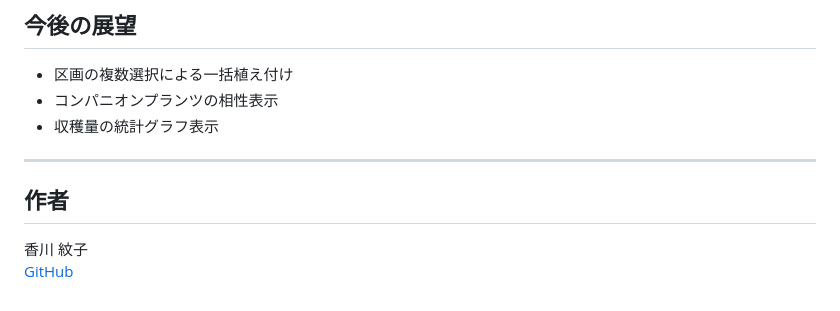
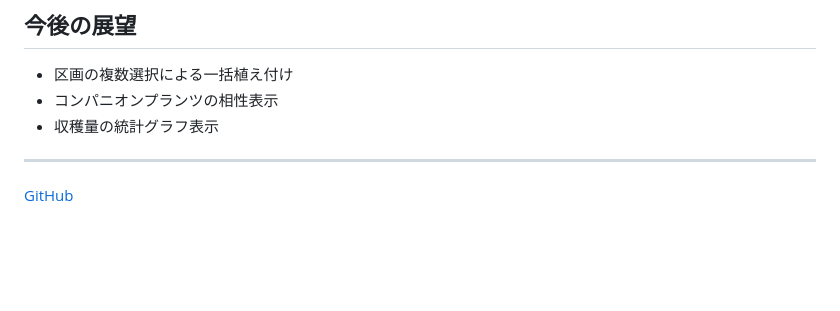
Before and after one commit to aya-k-o/FarmPlan, a Markdown page: README.md, the part around the change. Rendered like a GitHub page; blank space fills up the shorter version.

```diff
--- a/README.md
+++ b/README.md
@@ -180,7 +180,4 @@ docker-compose up -d
 
 ---
 
-## 作者
-
-香川 紋子
 [GitHub](https://github.com/aya-k-o/farmplan)
```
